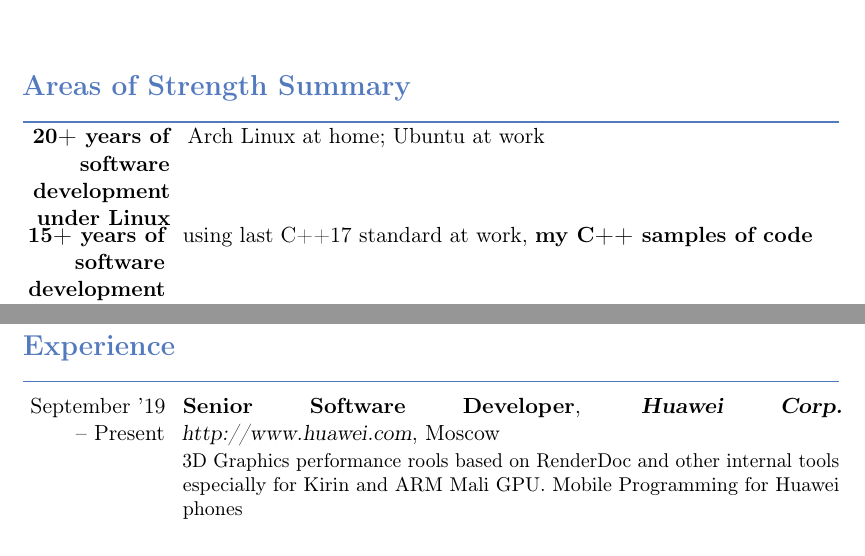
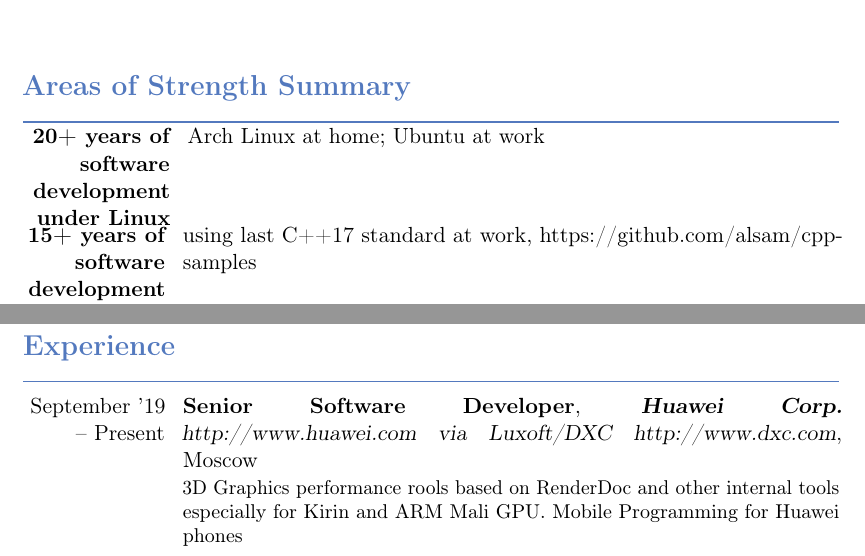
Before and after one commit to alsam/cv, a LaTeX CV (cv.tex): two parts of page 1 of 3, joined at a grey line, cut so that both start at the same text. Compiled offline with pdfLaTeX.

Commit message:
fixed info

```diff
--- a/cv.tex
+++ b/cv.tex
@@ -38,7 +38,7 @@
 %%%%%%%%%%%%%%%%%%%%%%%%%%%%%%%%%%%%%%%%%%%%% SUMMARY %%%%%%%%%%%%%%%%%%%%%%%%%%%%%%%%%%
 \section{Areas of Strength Summary}
 \cvitem{\textbf{20+ years of software development under Linux\\}}{Arch Linux at home; Ubuntu at work}
-\cvitem{\textbf{15+ years of software development using C++\\}}{using last C++17 standard at work, \httplink[\bfseries{my C++ samples of code}]{github.com/alsam/cpp-samples}}
+\cvitem{\textbf{15+ years of software development using C++\\}}{using last C++17 standard at work, \httplink[https://github.com/alsam/cpp-samples]{my C++ samples of code}}
 \cvitem{\textbf{CPU and GPU Architecture\\}}{deep knowledge of modern CPU architecture, caches, principles of memory organization acquired at the position of performance architect at NVidia
         while conducting performance analysis of High Performance Computing applications for various scientific areas such as Computational Fluid Dynamics, Quantum Chemistry, Molecular Dynamics. \smallskip\newline
 }
@@ -62,7 +62,7 @@
 \section{\strong{Experience}}
 
 \cventry{September '19 -- Present}{Senior Software Developer}
-    {{\bfseries{Huawei Corp.}}\ \httplink[http://www.huawei.com]{www.huawei.com}}{Moscow}{}{
+    {{\bfseries{Huawei Corp.}}\ \httplink[http://www.huawei.com]{www.huawei.com} via Luxoft/DXC \httplink[http://www.dxc.com]{www.dxc.com}}{Moscow}{}{
         3D Graphics performance rools based on \httplink[RenderDoc]{github.com/baldurk/renderdoc} and other internal tools especially for Kirin and ARM Mali GPU. Mobile Programming for Huawei phones
 }
 
```
Also changed, not shown: cv.pdf.
